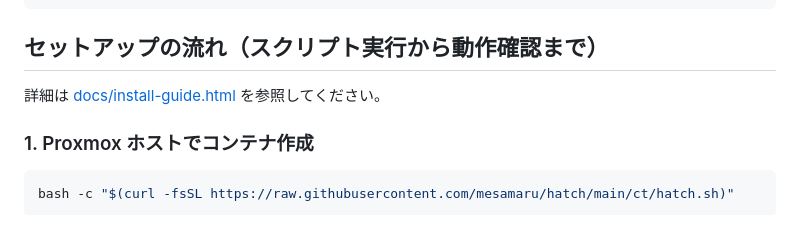
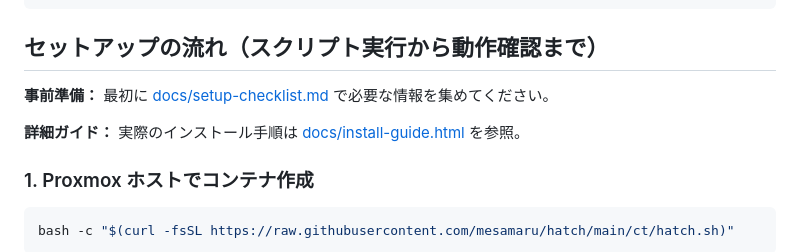
Before and after one commit to mesamaru/hatch, a Markdown page: README.md, the part around the change. Rendered like a GitHub page; blank space fills up the shorter version.

```diff
--- a/README.md
+++ b/README.md
@@ -28,7 +28,9 @@ git tag v0.1.0 && git push --tags     # 最初のリリース（GitHub Actions
 
 ## セットアップの流れ（スクリプト実行から動作確認まで）
 
-詳細は [docs/install-guide.html](docs/install-guide.html) を参照してください。
+**事前準備：** 最初に [docs/setup-checklist.md](docs/setup-checklist.md) で必要な情報を集めてください。
+
+**詳細ガイド：** 実際のインストール手順は [docs/install-guide.html](docs/install-guide.html) を参照。
 
 ### 1. Proxmox ホストでコンテナ作成
 
```
Also changed, not shown: docs/setup-checklist.md (added, +356 -0 lines).
